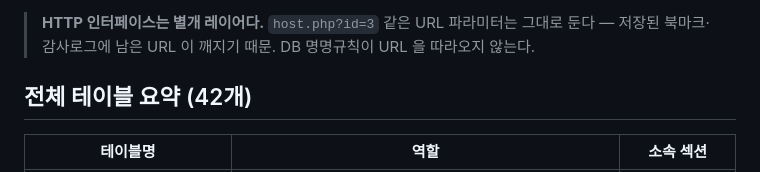
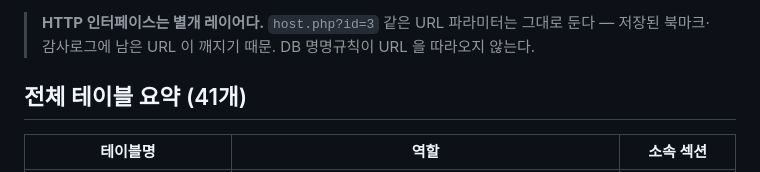
Before and after one commit to JeongDoWook/vuln-agent, a Markdown page: docs/dev/데이터베이스.md, the part around the change. Drawn GitHub-style.

```diff
--- a/docs/dev/데이터베이스.md
+++ b/docs/dev/데이터베이스.md
@@ -55,7 +55,7 @@ FROM tb_scan s JOIN tb_host h ON h.host_id = s.host_id
 > **HTTP 인터페이스는 별개 레이어다.** `host.php?id=3` 같은 URL 파라미터는 그대로 둔다 —
 > 저장된 북마크·감사로그에 남은 URL 이 깨지기 때문. DB 명명규칙이 URL 을 따라오지 않는다.
 
-## 전체 테이블 요약 (42개)
+## 전체 테이블 요약 (41개)
 
 | 테이블명 | 역할 | 소속 섹션 |
 |---|---|---|
```
Also changed, not shown: docs/dev/설명글.md (+33 -10 lines).
